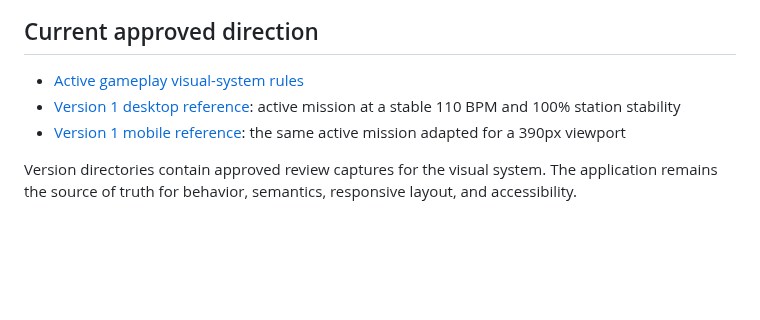
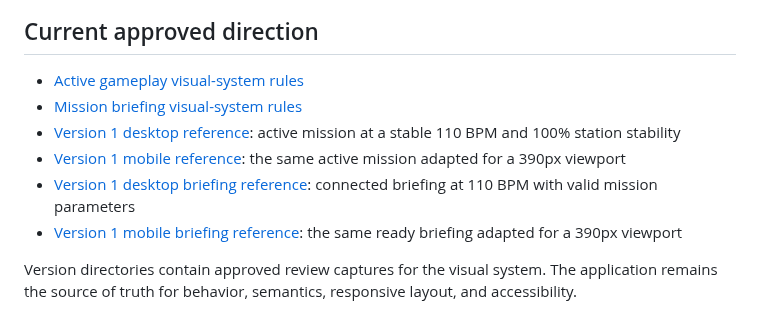
Before and after one commit to kme211/thrumshift, a Markdown page: docs/design/README.md, the part around the change. Drawn GitHub-style; blank space fills up the shorter version.

Commit message:
feat: redesign mission briefing console

```diff
--- a/docs/design/README.md
+++ b/docs/design/README.md
@@ -3,8 +3,11 @@
 ## Current approved direction
 
 - [Active gameplay visual-system rules](./active-gameplay-visual-system.md)
+- [Mission briefing visual-system rules](./mission-briefing-visual-system.md)
 - [Version 1 desktop reference](./v1/desktop-active-110bpm.png): active mission at a stable 110 BPM and 100% station stability
 - [Version 1 mobile reference](./v1/mobile-active-110bpm.png): the same active mission adapted for a 390px viewport
+- [Version 1 desktop briefing reference](./v1/desktop-briefing-ready-110bpm.png): connected briefing at 110 BPM with valid mission parameters
+- [Version 1 mobile briefing reference](./v1/mobile-briefing-ready-110bpm.png): the same ready briefing adapted for a 390px viewport
 
 Version directories contain approved review captures for the visual system. The application remains the source of truth for behavior, semantics, responsive layout, and accessibility.
 
```
Also changed, not shown: docs/design/mission-briefing-visual-system.md (added, +32 -0 lines), docs/design/v1/desktop-briefing-ready-110bpm.png (added), docs/design/v1/mobile-briefing-ready-110bpm.png (added), 3 other files.
